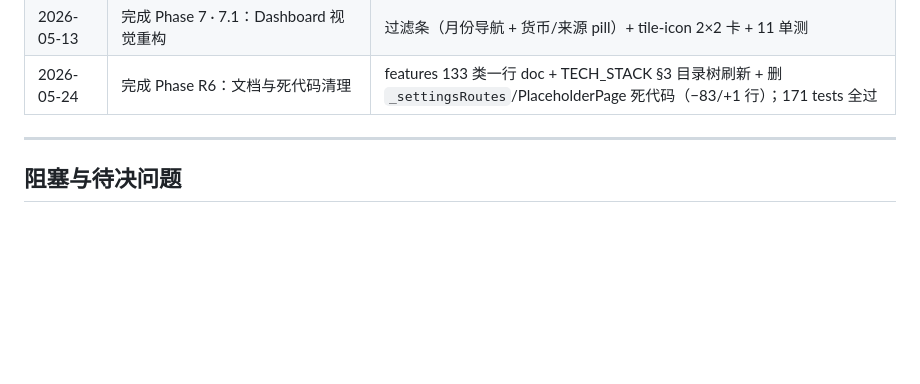
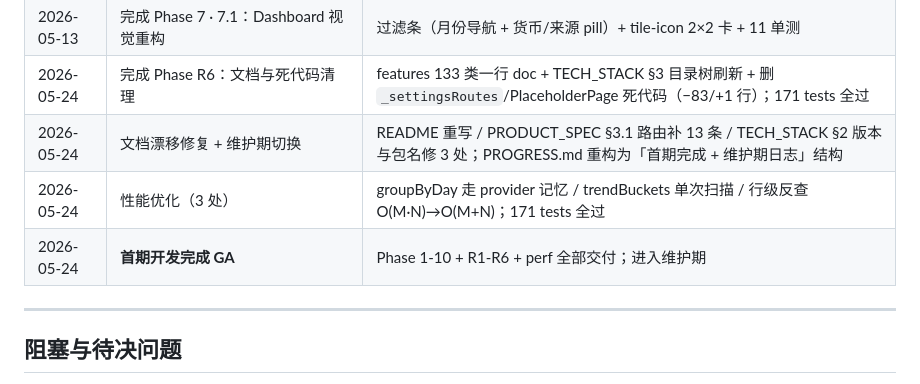
Before and after one commit to sylvoracoresystems/spend-harbor-app-local, a Markdown page: docs/PROGRESS.md, the part around one of its changes. Drawn GitHub-style; blank space fills up the shorter version.

```diff
--- a/docs/PROGRESS.md
+++ b/docs/PROGRESS.md
@@ -787,6 +833,9 @@
 | 2026-05-14 | 完成 Phase 8：Stats 视觉重构                       | Week/Month/Year + 选中桶锚点 + Cat/Tag Distribution + Top；新增 21 单测；169 tests 全过 |
 | 2026-05-13 | 完成 Phase 7 · 7.1：Dashboard 视觉重构             | 过滤条（月份导航 + 货币/来源 pill）+ tile-icon 2×2 卡 + 11 单测 |
 | 2026-05-24 | 完成 Phase R6：文档与死代码清理                    | features 133 类一行 doc + TECH_STACK §3 目录树刷新 + 删 `_settingsRoutes`/PlaceholderPage 死代码（−83/+1 行）；171 tests 全过 |
+| 2026-05-24 | 文档漂移修复 + 维护期切换                          | README 重写 / PRODUCT_SPEC §3.1 路由补 13 条 / TECH_STACK §2 版本与包名修 3 处；PROGRESS.md 重构为「首期完成 + 维护期日志」结构 |
+| 2026-05-24 | 性能优化（3 处）                                   | groupByDay 走 provider 记忆 / trendBuckets 单次扫描 / 行级反查 O(M·N)→O(M+N)；171 tests 全过 |
+| 2026-05-24 | **首期开发完成 GA**                                | Phase 1-10 + R1-R6 + perf 全部交付；进入维护期 |
 
 ---
 
```
Also changed, not shown: other parts of docs/PROGRESS.md (+52 -6 lines), CLAUDE.md (+4 -4 lines).
